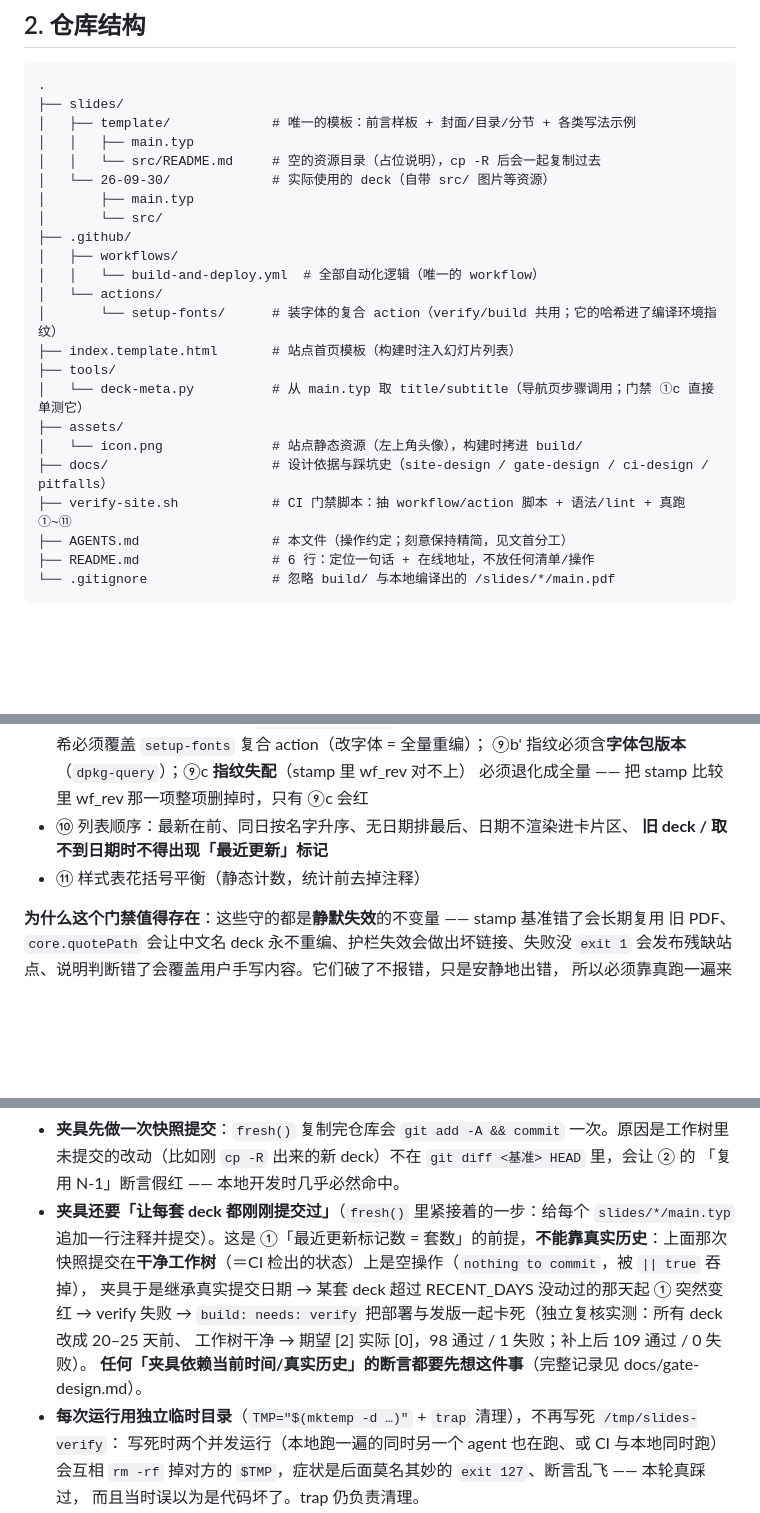
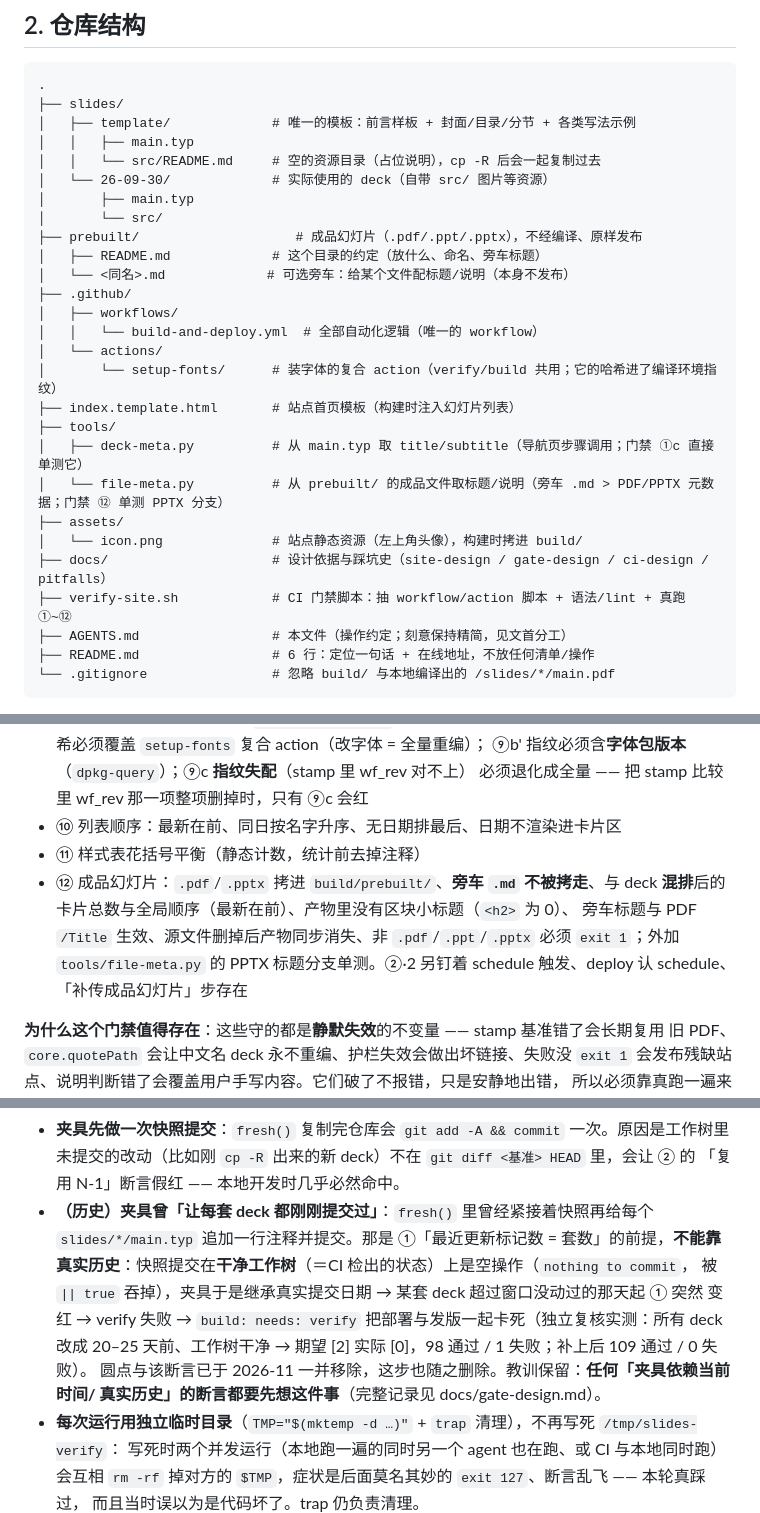
Before and after one commit to tortrixx/slides, a Markdown page: AGENTS.md, 3 parts joined by grey strips. Rendered like a GitHub page; blank space fills up the shorter version.

```diff
--- a/AGENTS.md
+++ b/AGENTS.md
@@ -53,6 +58,9 @@ Typst + Touying 幻灯片仓库。每套幻灯片是 `slides/` 下的一个独
 │   └── 26-09-30/             # 实际使用的 deck（自带 src/ 图片等资源）
 │       ├── main.typ
 │       └── src/
+├── prebuilt/                    # 成品幻灯片（.pdf/.ppt/.pptx），不经编译、原样发布
+│   ├── README.md             # 这个目录的约定（放什么、命名、旁车标题）
+│   └── <同名>.md             # 可选旁车：给某个文件配标题/说明（本身不发布）
 ├── .github/
 │   ├── workflows/
 │   │   └── build-and-deploy.yml  # 全部自动化逻辑（唯一的 workflow）
@@ -60,11 +68,12 @@ Typst + Touying 幻灯片仓库。每套幻灯片是 `slides/` 下的一个独
 │       └── setup-fonts/      # 装字体的复合 action（verify/build 共用；它的哈希进了编译环境指纹）
 ├── index.template.html       # 站点首页模板（构建时注入幻灯片列表）
 ├── tools/
-│   └── deck-meta.py          # 从 main.typ 取 title/subtitle（导航页步骤调用；门禁 ①c 直接单测它）
+│   ├── deck-meta.py          # 从 main.typ 取 title/subtitle（导航页步骤调用；门禁 ①c 直接单测它）
+│   └── file-meta.py          # 从 prebuilt/ 的成品文件取标题/说明（旁车 .md > PDF/PPTX 元数据；门禁 ⑫ 单测 PPTX 分支）
 ├── assets/
 │   └── icon.png              # 站点静态资源（左上角头像），构建时拷进 build/
 ├── docs/                     # 设计依据与踩坑史（site-design / gate-design / ci-design / pitfalls）
-├── verify-site.sh            # CI 门禁脚本：抽 workflow/action 脚本 + 语法/lint + 真跑 ①~⑪
+├── verify-site.sh            # CI 门禁脚本：抽 workflow/action 脚本 + 语法/lint + 真跑 ①~⑫
 ├── AGENTS.md                 # 本文件（操作约定；刻意保持精简，见文首分工）
 ├── README.md                 # 6 行：定位一句话 + 在线地址，不放任何清单/操作
 └── .gitignore                # 忽略 build/ 与本地编译出的 /slides/*/main.pdf
@@ -383,9 +408,13 @@ bash verify-site.sh --build    # 再加 ①~⑪ 的编译路径（共 150 项）
   ⑨b 编译环境哈希必须覆盖 `setup-fonts` 复合 action（改字体 = 全量重编）；
   ⑨b' 指纹必须含**字体包版本**（`dpkg-query`）；⑨c **指纹失配**（stamp 里 wf_rev 对不上）
   必须退化成全量 —— 把 stamp 比较里 wf_rev 那一项整项删掉时，只有 ⑨c 会红
-- ⑩ 列表顺序：最新在前、同日按名字升序、无日期排最后、日期不渲染进卡片区、
-  **旧 deck / 取不到日期时不得出现「最近更新」标记**
+- ⑩ 列表顺序：最新在前、同日按名字升序、无日期排最后、日期不渲染进卡片区
 - ⑪ 样式表花括号平衡（静态计数，统计前去掉注释）
+- ⑫ 成品幻灯片：`.pdf`/`.pptx` 拷进 `build/prebuilt/`、**旁车 `.md` 不被拷走**、与 deck
+  **混排**后的卡片总数与全局顺序（最新在前）、产物里没有区块小标题（`<h2>` 为 0）、
+  旁车标题与 PDF `/Title` 生效、源文件删掉后产物同步消失、非 `.pdf`/`.ppt`/`.pptx`
+  必须 `exit 1`；外加 `tools/file-meta.py` 的 PPTX 标题分支单测。②·2 另钉着
+  schedule 触发、deploy 认 schedule、「补传成品幻灯片」步存在
 
 **为什么这个门禁值得存在**：这些守的都是**静默失效**的不变量 —— stamp 基准错了会长期复用
 旧 PDF、`core.quotePath` 会让中文名 deck 永不重编、护栏失效会做出坏链接、失败没 `exit 1`
@@ -411,13 +440,14 @@ bash verify-site.sh --build    # 再加 ①~⑪ 的编译路径（共 150 项）
 - **夹具先做一次快照提交**：`fresh()` 复制完仓库会 `git add -A && commit` 一次。原因是工作树里
   未提交的改动（比如刚 `cp -R` 出来的新 deck）不在 `git diff <基准> HEAD` 里，会让 ② 的
   「复用 N-1」断言假红 —— 本地开发时几乎必然命中。
-- **夹具还要「让每套 deck 都刚刚提交过」**（`fresh()` 里紧接着的一步：给每个 `slides/*/main.typ`
-  追加一行注释并提交）。这是 ①「最近更新标记数 = 套数」的前提，**不能靠真实历史**：上面那次
-  快照提交在**干净工作树**（＝CI 检出的状态）上是空操作（`nothing to commit`，被 `|| true` 吞掉），
-  夹具于是继承真实提交日期 → 某套 deck 超过 RECENT_DAYS 没动过的那天起 ① 突然变红 → verify 失败
-  → `build: needs: verify` 把部署与发版一起卡死（独立复核实测：所有 deck 改成 20–25 天前、
-  工作树干净 → 期望 [2] 实际 [0]，98 通过 / 1 失败；补上后 109 通过 / 0 失败）。
-  **任何「夹具依赖当前时间/真实历史」的断言都要先想这件事**（完整记录见 docs/gate-design.md）。
+- **（历史）夹具曾「让每套 deck 都刚刚提交过」**：`fresh()` 里曾经紧接着快照再给每个
+  `slides/*/main.typ` 追加一行注释并提交。那是 ①「最近更新标记数 = 套数」的前提，**不能靠
+  真实历史**：快照提交在**干净工作树**（＝CI 检出的状态）上是空操作（`nothing to commit`，
+  被 `|| true` 吞掉），夹具于是继承真实提交日期 → 某套 deck 超过窗口没动过的那天起 ① 突然
+  变红 → verify 失败 → `build: needs: verify` 把部署与发版一起卡死（独立复核实测：所有 deck
+  改成 20–25 天前、工作树干净 → 期望 [2] 实际 [0]，98 通过 / 1 失败；补上后 109 通过 / 0 失败）。
+  圆点与该断言已于 2026-11 一并移除，这步也随之删除。教训保留：**任何「夹具依赖当前时间/
+  真实历史」的断言都要先想这件事**（完整记录见 docs/gate-design.md）。
 - **每次运行用独立临时目录**（`TMP="$(mktemp -d …)"` + `trap` 清理），不再写死 `/tmp/slides-verify`：
   写死时两个并发运行（本地跑一遍的同时另一个 agent 也在跑、或 CI 与本地同时跑）会互相
   `rm -rf` 掉对方的 `$TMP`，症状是后面莫名其妙的 `exit 127`、断言乱飞 —— 本轮真踩过，
```
Also changed, not shown: other parts of AGENTS.md (+37 -17 lines).
